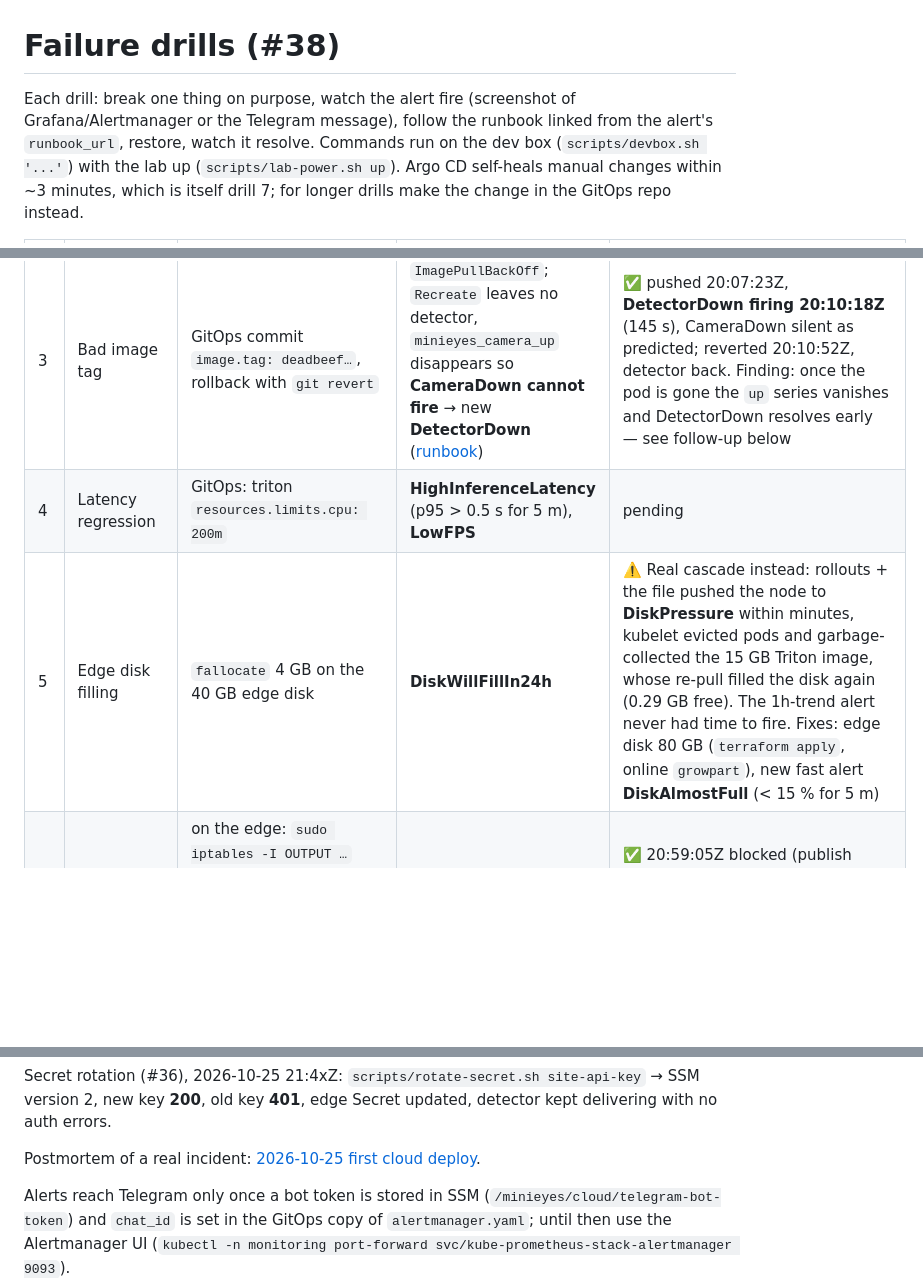
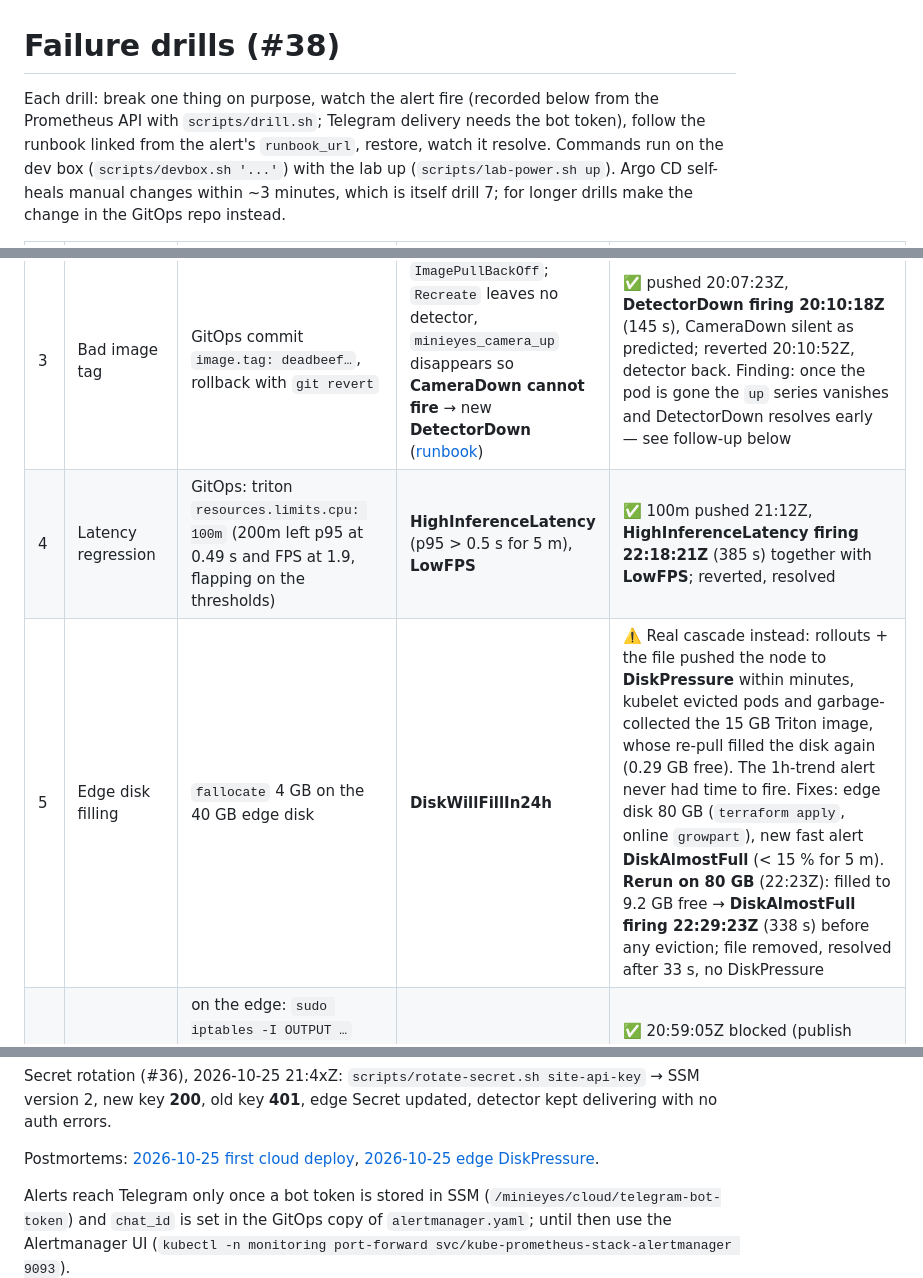
Before and after one commit to HuanNguyen09/minieyes, a Markdown page: docs/drills.md, 3 parts joined by grey strips. GitHub-like rendering; blank space fills up the shorter version.

```diff
--- a/docs/drills.md
+++ b/docs/drills.md
@@ -1,7 +1,7 @@
 # Failure drills (#38)
 
-Each drill: break one thing on purpose, watch the alert fire (screenshot of Grafana/Alertmanager
-or the Telegram message), follow the runbook linked from the alert's `runbook_url`, restore,
+Each drill: break one thing on purpose, watch the alert fire (recorded below from the Prometheus
+API with `scripts/drill.sh`; Telegram delivery needs the bot token), follow the runbook linked from the alert's `runbook_url`, restore,
 watch it resolve. Commands run on the dev box (`scripts/devbox.sh '...'`) with the lab up
 (`scripts/lab-power.sh up`). Argo CD self-heals manual changes within ~3 minutes, which is
 itself drill 7; for longer drills make the change in the GitOps repo instead.
@@ -11,8 +11,8 @@ itself drill 7; for longer drills make the change in the GitOps repo instead.
 | 1 | Camera down | in the camera-sim pod: `pkill ffmpeg` every second for 200 s (Argo CD would undo a `kubectl scale` within seconds) | **CameraDown** | ✅ 2026-10-25: started 19:59:42Z, **firing 20:01:22Z** (100 s), stream back 20:03:02Z, **resolved 20:04:09Z** |
 | 2 | Triton OOMKilled | GitOps: `sites/site-01/values/triton.yaml` → `resources.limits.memory: 64Mi`, rollback by commit | `OOMKilled`, **PodCrashLooping**, detector logs `inference failed, frame skipped` and keeps running | ✅ First try found a **real deploy bug**: the surge pod could not fit on the 2-vCPU edge, so the rollout hung forever (any Triton upgrade would). Fixed: `maxSurge 0 / maxUnavailable 1`. Rerun: **PodCrashLooping firing 21:35:21Z**, detector skipped 100 frames and stayed up; rolled back |
 | 3 | Bad image tag | GitOps commit `image.tag: deadbeef…`, rollback with `git revert` | `ImagePullBackOff`; `Recreate` leaves no detector, `minieyes_camera_up` disappears so **CameraDown cannot fire** → new **DetectorDown** ([runbook](runbooks/detector-down.md)) | ✅ pushed 20:07:23Z, **DetectorDown firing 20:10:18Z** (145 s), CameraDown silent as predicted; reverted 20:10:52Z, detector back. Finding: once the pod is gone the `up` series vanishes and DetectorDown resolves early — see follow-up below |
-| 4 | Latency regression | GitOps: triton `resources.limits.cpu: 200m` | **HighInferenceLatency** (p95 > 0.5 s for 5 m), **LowFPS** | pending |
-| 5 | Edge disk filling | `fallocate` 4 GB on the 40 GB edge disk | **DiskWillFillIn24h** | ⚠️ Real cascade instead: rollouts + the file pushed the node to **DiskPressure** within minutes, kubelet evicted pods and garbage-collected the 15 GB Triton image, whose re-pull filled the disk again (0.29 GB free). The 1h-trend alert never had time to fire. Fixes: edge disk 80 GB (`terraform apply`, online `growpart`), new fast alert **DiskAlmostFull** (< 15 % for 5 m) |
+| 4 | Latency regression | GitOps: triton `resources.limits.cpu: 100m` (200m left p95 at 0.49 s and FPS at 1.9, flapping on the thresholds) | **HighInferenceLatency** (p95 > 0.5 s for 5 m), **LowFPS** | ✅ 100m pushed 21:12Z, **HighInferenceLatency firing 22:18:21Z** (385 s) together with **LowFPS**; reverted, resolved |
+| 5 | Edge disk filling | `fallocate` 4 GB on the 40 GB edge disk | **DiskWillFillIn24h** | ⚠️ Real cascade instead: rollouts + the file pushed the node to **DiskPressure** within minutes, kubelet evicted pods and garbage-collected the 15 GB Triton image, whose re-pull filled the disk again (0.29 GB free). The 1h-trend alert never had time to fire. Fixes: edge disk 80 GB (`terraform apply`, online `growpart`), new fast alert **DiskAlmostFull** (< 15 % for 5 m). **Rerun on 80 GB** (22:23Z): filled to 9.2 GB free → **DiskAlmostFull firing 22:29:23Z** (338 s) before any eviction; file removed, resolved after 33 s, no DiskPressure |
 | 6 | Edge loses egress | on the edge: `sudo iptables -I OUTPUT …` **and** `-I FORWARD -p tcp --dport 443 -j REJECT` for 14 min (pod traffic is routed through FORWARD) | **EdgeSiteSilent** after ~10 min; no event lost once restored | ✅ 20:59:05Z blocked (publish failures 6 → 31), **EdgeSiteSilent firing 21:09:28Z** (561 s), restored 21:13:21Z, resolved right after; **events_dropped = 0** |
 | 7 | Manual drift self-healed | `kubectl --context edge-01 -n minieyes scale deploy detector --replicas=0` | Argo CD restores 1 replica | ✅ 20:06:07Z scaled to 0, **restored by Argo CD after 4 s**, Ready 20:06:21Z |
 | 8 | Destructive Terraform plan caught | change `node_instance_types` | plan says `must be replaced`; `terraform-plan.yaml` calls it out on the PR | Seen for real on 2026-10-25: `module.eks.aws_eks_node_group.spot must be replaced` was read and accepted deliberately before apply; PR comment needs the CI scope |
@@ -31,7 +31,7 @@ disappears and `DetectorDown` (`== 0`) resolves although nothing runs. Alerting
 Secret rotation (#36), 2026-10-25 21:4xZ: `scripts/rotate-secret.sh site-api-key` → SSM version 2,
 new key **200**, old key **401**, edge Secret updated, detector kept delivering with no auth errors.
 
-Postmortem of a real incident: [2026-10-25 first cloud deploy](postmortems/2026-10-25-first-cloud-deploy.md).
+Postmortems: [2026-10-25 first cloud deploy](postmortems/2026-10-25-first-cloud-deploy.md), [2026-10-25 edge DiskPressure](postmortems/2026-10-25-edge-disk-pressure.md).
 
 Alerts reach Telegram only once a bot token is stored in SSM (`/minieyes/cloud/telegram-bot-token`)
 and `chat_id` is set in the GitOps copy of `alertmanager.yaml`; until then use the Alertmanager
```
Also changed, not shown: docs/postmortems/2026-10-25-edge-disk-pressure.md (added, +35 -0 lines).
